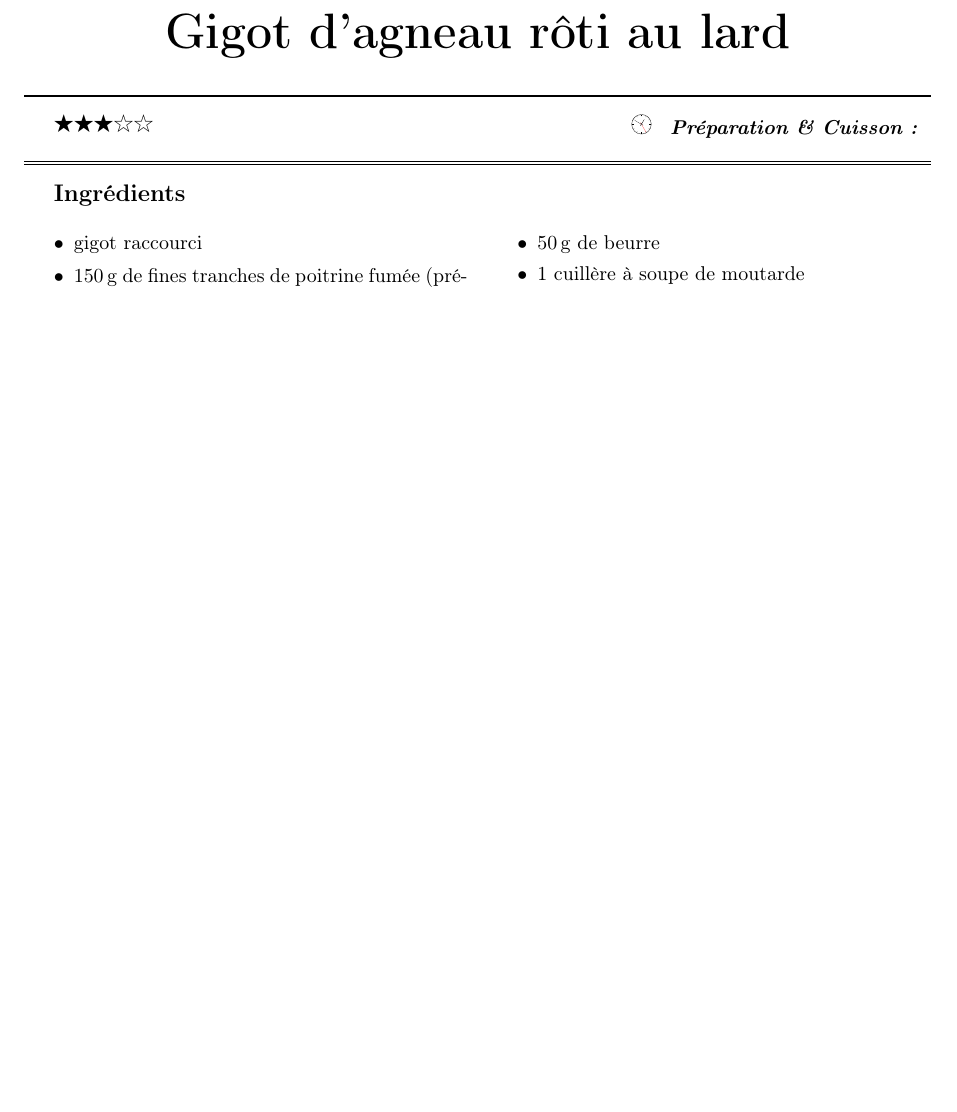
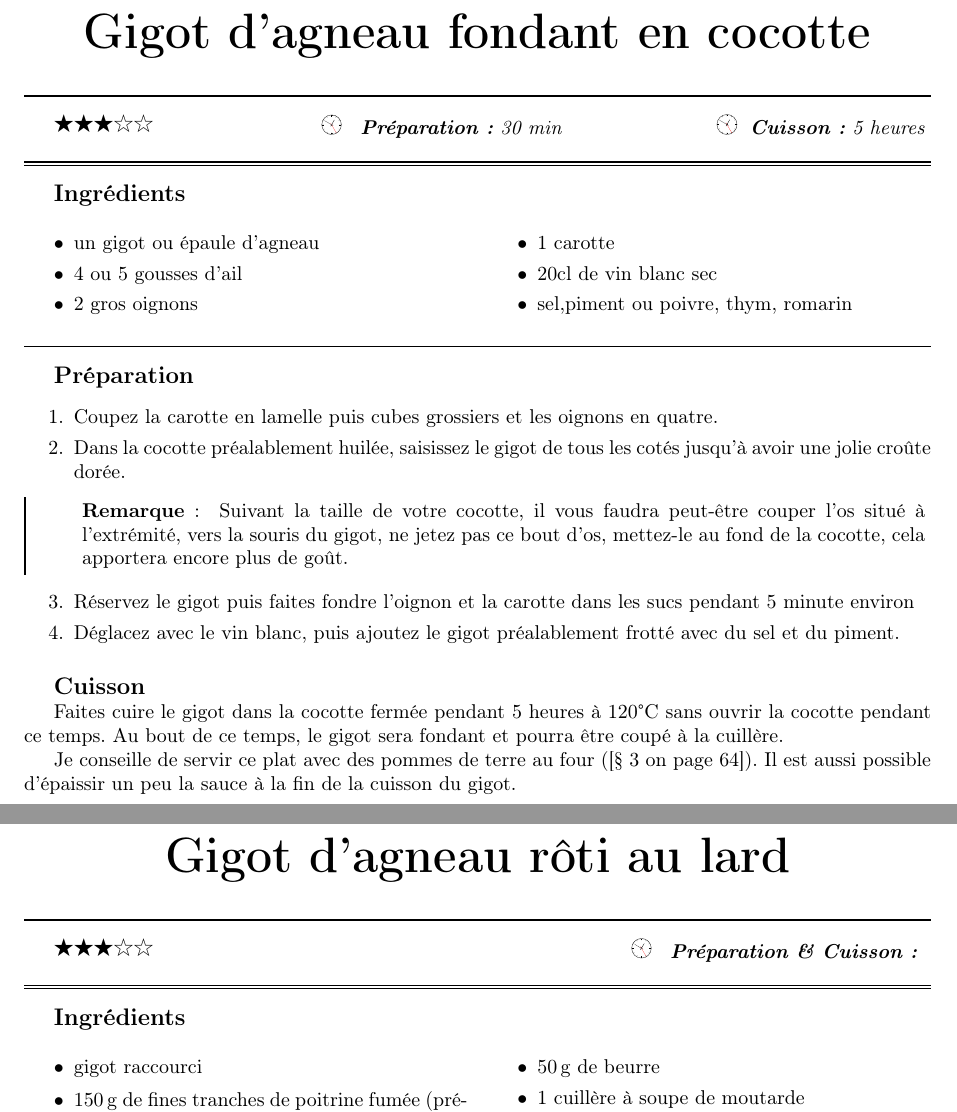
Before and after one commit to sanyaade-teachings/autiwa-tutorials, a LaTeX document (recettes/recettes.tex, which reads recettes/chapitres/01_plat_principal.tex): part of page 23 of 101 before the commit and two parts of pages 23 and 24 of 102 after it, the two joined at a grey line, cut at the place of the change, the shorter picture padded with empty space. Compiled offline with pdfLaTeX; an older LaTeX class or package is replaced by its successor.

Commit message:
git-svn-id: https://autiwa-tutorials.googlecode.com/svn/trunk@137 0dbe97c4-82fb-7826-aa11-3c1593e05550

```diff
--- a/recettes/chapitres/01_plat_principal.tex
+++ b/recettes/chapitres/01_plat_principal.tex
@@ -454,6 +454,35 @@ Utilisez de préférence du beurre classique (à 80\% de matière grasse), et no
 \begin{remarque}
 En accompagnement, des tagliatelles vont très bien.
 \end{remarque}
+\end{recette}
+
+\begin{recette}{Gigot d'agneau fondant en cocotte}{3}{30 min}{5 heures}
+\begin{ingredients}
+\ingredient un gigot ou épaule d'agneau
+\ingredient 4 ou 5 gousses d'ail
+\ingredient 2 gros oignons
+\ingredient 1 carotte
+\ingredient 20cl de vin blanc sec
+\ingredient sel,piment ou poivre, thym, romarin
+\end{ingredients}
+
+
+\begin{preparation}
+\etape Coupez la carotte en lamelle puis cubes grossiers et les oignons en quatre.
+\etape Dans la cocotte préalablement huilée, saisissez le gigot de tous les cotés jusqu'à avoir une jolie croûte dorée.
+\begin{remarque}
+Suivant la taille de votre cocotte, il vous faudra peut-être couper l'os situé à l'extrémité, vers la souris du gigot, ne jetez pas ce bout d'os, mettez-le au fond de la cocotte, cela apportera encore plus de goût.
+\end{remarque}
+\etape Réservez le gigot puis faites fondre l'oignon et la carotte dans les sucs pendant 5 minute environ
+\etape Déglacez avec le vin blanc, puis ajoutez le gigot préalablement frotté avec du sel et du piment.
+\end{preparation}
+
+\begin{cuisson}
+Faites cuire le gigot dans la cocotte fermée pendant 5 heures à 120°C sans ouvrir la cocotte pendant ce temps. Au bout de ce temps, le gigot sera fondant et pourra être coupé à la cuillère.
+
+Je conseille de servir ce plat avec des pommes de terre au four (\refsec{sec:pomme-de-terre-four}). Il est aussi possible d'épaissir un peu la sauce à la fin de la cuisson du gigot.
+\end{cuisson}
+
 \end{recette}
 
 \begin{recette}{Gigot d'agneau rôti au lard}{3}{}{}
```
Also changed, not shown: recettes/chapitres/03_accompagnements.tex (+1 -1 lines), recettes/chapitres/05_desserts.tex (+5 -2 lines), recettes/recettes.pdf.
